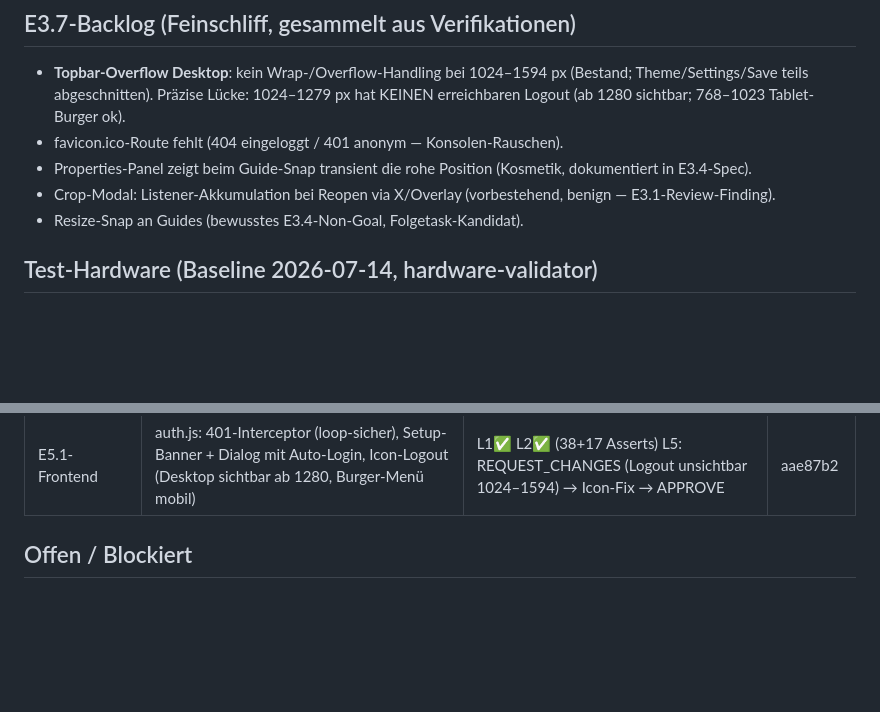
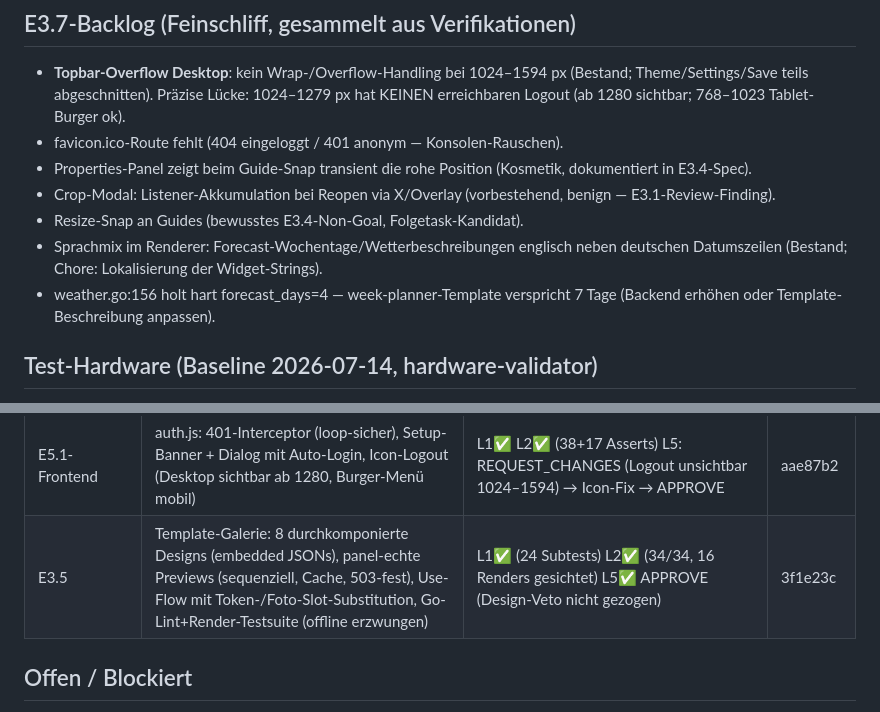
Before and after one commit to Kilian-Schwarz/E-INK-Picture, a Markdown page: PROGRESS.md, 2 parts joined by grey strips. Rendered like a GitHub page; blank space fills up the shorter version.

Commit message:
chore(progress): log E3.5 completion and new backlog findings
Co-Authored-By: Claude Fable 5 <noreply@anthropic.com>
Claude-Session: https://claude.ai/code/session_013nY5tmmJTfSRowKZQ28aBP

```diff
--- a/PROGRESS.md
+++ b/PROGRESS.md
@@ -14,6 +14,8 @@ E1 komplett | E2.1 gemergt (E2.5-Hardware-Gate offen) | E3.1–E3.4 + E3.6 gemer
 - Properties-Panel zeigt beim Guide-Snap transient die rohe Position (Kosmetik, dokumentiert in E3.4-Spec).
 - Crop-Modal: Listener-Akkumulation bei Reopen via X/Overlay (vorbestehend, benign — E3.1-Review-Finding).
 - Resize-Snap an Guides (bewusstes E3.4-Non-Goal, Folgetask-Kandidat).
+- Sprachmix im Renderer: Forecast-Wochentage/Wetterbeschreibungen englisch neben deutschen Datumszeilen (Bestand; Chore: Lokalisierung der Widget-Strings).
+- weather.go:156 holt hart forecast_days=4 — week-planner-Template verspricht 7 Tage (Backend erhöhen oder Template-Beschreibung anpassen).
 
 ## Test-Hardware (Baseline 2026-07-14, hardware-validator)
 
@@ -64,6 +66,7 @@ E1 komplett | E2.1 gemergt (E2.5-Hardware-Gate offen) | E3.1–E3.4 + E3.6 gemer
 | E5.1-Client | Python-Client sendet X-Client-Token (zentrale Wrapper, 401 einmal-pro-Zustandswechsel, Secrets-Hygiene-Test) | L1✅ (38 Tests) L5✅ APPROVE (Mutations-Gegenprobe, Server-Guard-Matrix) | 262a4dd |
 | E3.6 | Preview-Modal zeigt Panel-Palette als Default (quantisiert inkl. Kalibrierung), Panel/Original-Toggle mit Cache, 503-Handling, Objekt-URL-Leak-Fix | L1✅ L2✅ (Farbzensus 6 bzw. 2 exakt, Request-/Revoke-Zähler, Late-Response-Race, Mobil-Tap) L5✅ APPROVE | 7e97126 |
 | E5.1-Frontend | auth.js: 401-Interceptor (loop-sicher), Setup-Banner + Dialog mit Auto-Login, Icon-Logout (Desktop sichtbar ab 1280, Burger-Menü mobil) | L1✅ L2✅ (38+17 Asserts) L5: REQUEST_CHANGES (Logout unsichtbar 1024–1594) → Icon-Fix → APPROVE | aae87b2 |
+| E3.5 | Template-Galerie: 8 durchkomponierte Designs (embedded JSONs), panel-echte Previews (sequenziell, Cache, 503-fest), Use-Flow mit Token-/Foto-Slot-Substitution, Go-Lint+Render-Testsuite (offline erzwungen) | L1✅ (24 Subtests) L2✅ (34/34, 16 Renders gesichtet) L5✅ APPROVE (Design-Veto nicht gezogen) | 3f1e23c |
 
 ## Offen / Blockiert
 
```
